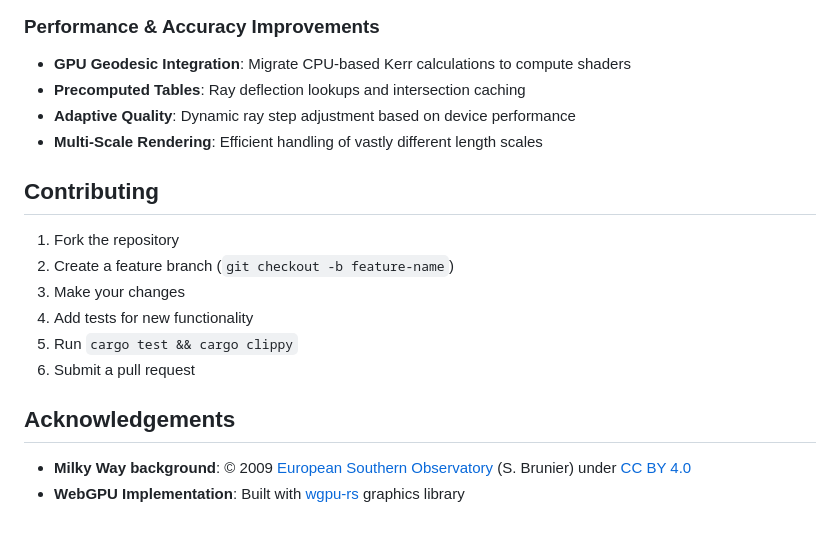
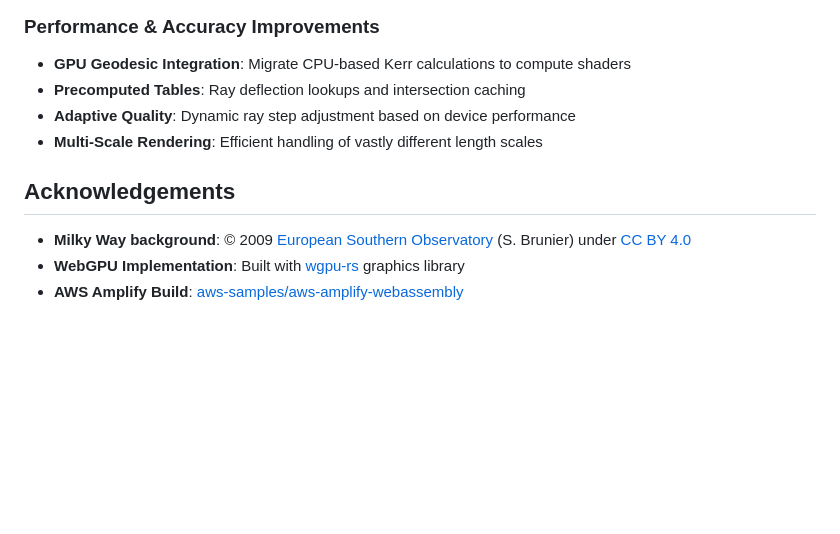
Before and after one commit to james-ralph8555/black-hole-laboratory, a Markdown page: README.md, the part around the change. Rendered like a GitHub page; blank space fills up the shorter version.

```diff
--- a/README.md
+++ b/README.md
@@ -218,16 +218,8 @@ While the current implementation provides a sophisticated foundation with accura
 - **Adaptive Quality**: Dynamic ray step adjustment based on device performance
 - **Multi-Scale Rendering**: Efficient handling of vastly different length scales
 
-## Contributing
-
-1. Fork the repository
-2. Create a feature branch (`git checkout -b feature-name`)
-3. Make your changes
-4. Add tests for new functionality
-5. Run `cargo test && cargo clippy`
-6. Submit a pull request
-
 ## Acknowledgements
 
 - **Milky Way background**: © 2009 [European Southern Observatory](http://www.eso.org/) (S. Brunier) under [CC BY 4.0](https://creativecommons.org/licenses/by/4.0/)
 - **WebGPU Implementation**: Built with [wgpu-rs](https://github.com/gfx-rs/wgpu) graphics library
+- **AWS Amplify Build**: [aws-samples/aws-amplify-webassembly](https://github.com/aws-samples/aws-amplify-webassembly)
```
